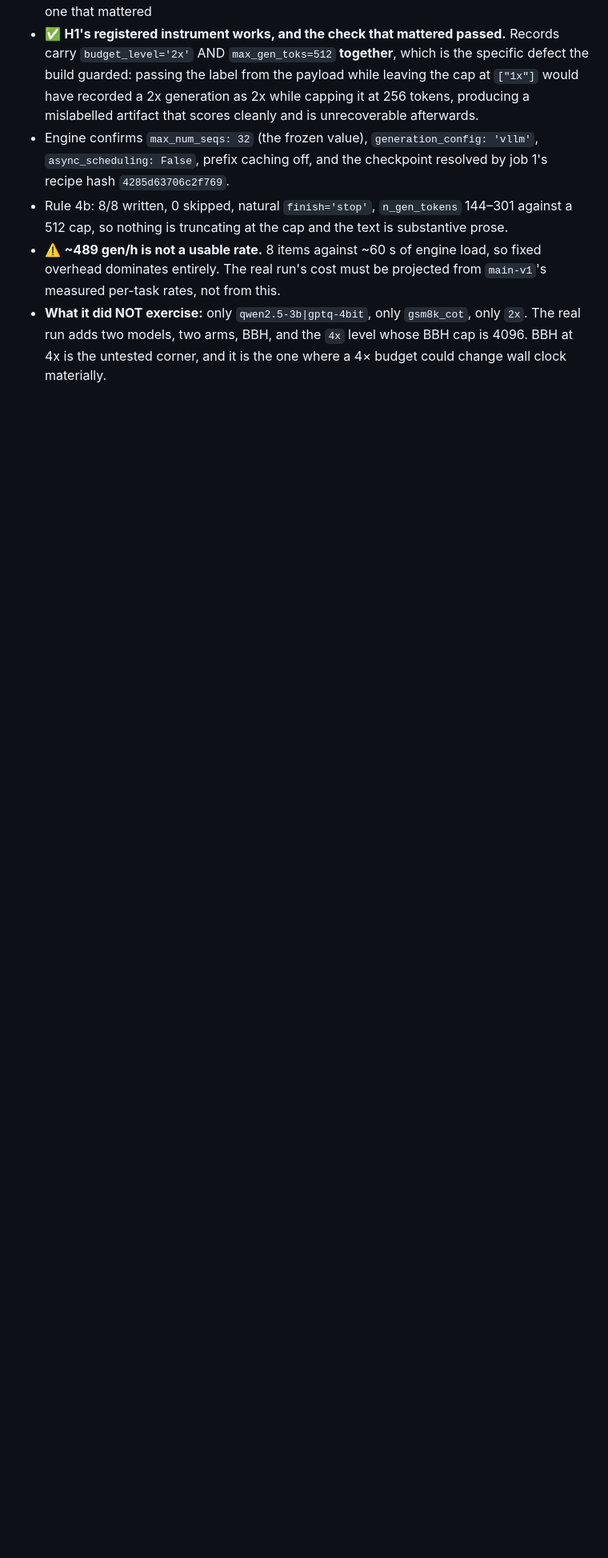
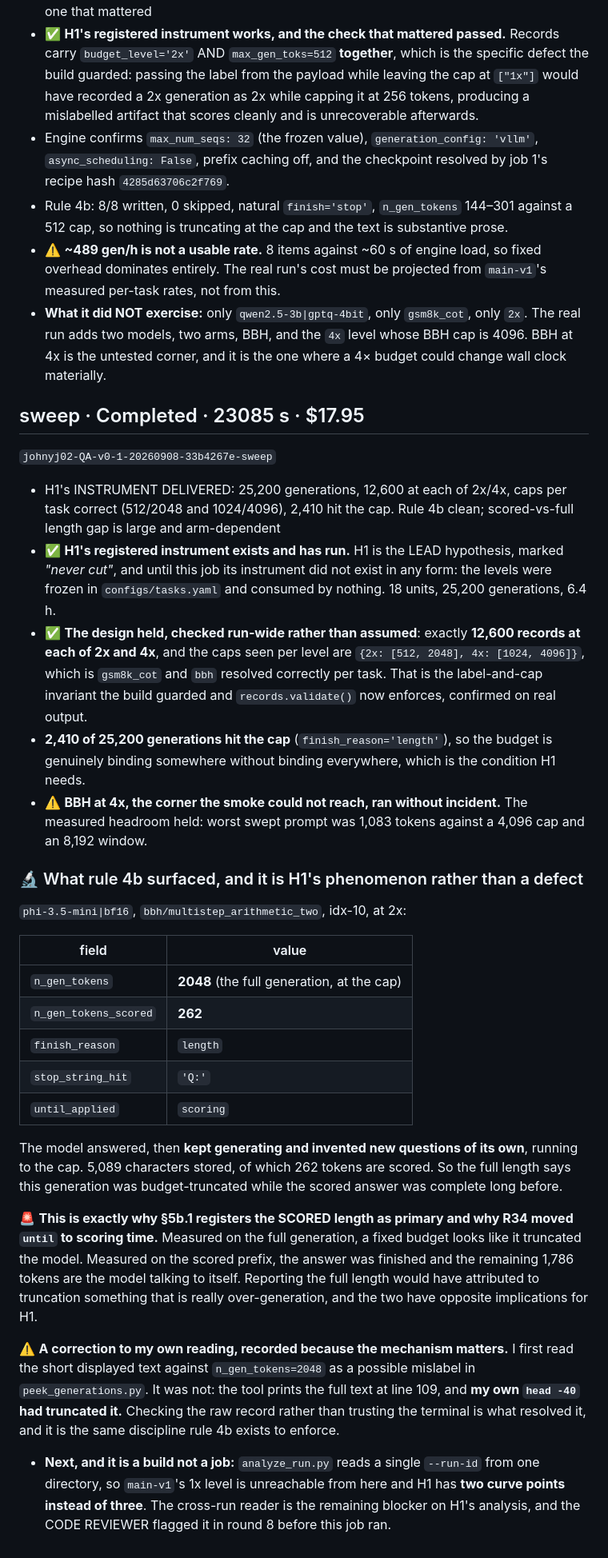
Before and after one commit to johnyj02/llm-quantization-bench, a Markdown page: notes/RUNLOG.md, the part around one of its changes. Shown at 80% size. Drawn GitHub-style; blank space fills up the shorter version.

Commit message:
H1's instrument delivered: 25,200 generations across 2x and 4x
The lead hypothesis, marked never cut, had no instrument until this job. 18 units, 6.4 h,
$17.95. Ledger now 47 jobs / 41.40 h / $115.93.

The design held, checked run-wide rather than assumed: exactly 12,600 records at each
level, and caps per level of {2x: [512, 2048], 4x: [1024, 4096]}, which is gsm8k_cot and
bbh resolved correctly per task. That is the label-and-cap invariant records.validate()
now enforces, confirmed on real output. 2,410 of 25,200 hit the cap, so the budget binds
somewhere without binding everywhere. BBH at 4x, the corner the smoke could not reach,
ran without incident.

🔬 Rule 4b surfaced H1's phenomenon directly. phi bf16 on bbh/multistep_arithmetic_two at
2x: n_gen_tokens 2048 at the cap, n_gen_tokens_scored 262, stop_string_hit 'Q:'. The
model answered and then invented new questions of its own, running to the cap. Measured
on the full generation a fixed budget looks like it truncated the model; measured on the
scored prefix the answer was finished and the remaining 1,786 tokens are the model
talking to itself. Those have opposite implications for H1, which is exactly why SS5b.1
registers the scored length as primary and why R34 moved until to scoring time.

⚠️ Corrected my own reading in the log: I first suspected peek_generations.py of
mislabelling the display, and it was my own head -40 that truncated it. The tool prints
the full text. Checking the raw record rather than the terminal is what resolved it.

Remaining blocker on H1's ANALYSIS, not its data: analyze_run.py reads one --run-id from
one directory, so main-v1's 1x level is unreachable and H1 has two curve points instead
of three. The cross-run reader is next.

```diff
--- a/notes/RUNLOG.md
+++ b/notes/RUNLOG.md
@@ -1700,3 +1702,53 @@ it makes every claim harder and cannot be a specification search in our favour.*
   real run adds two models, two arms, BBH, and the `4x` level whose BBH cap is 4096. BBH at 4x
   is the untested corner, and it is the one where a 4× budget could change wall clock
   materially.
+
+## sweep · Completed · 23085 s · $17.95
+
+`johnyj02-QA-v0-1-20260908-33b4267e-sweep`
+
+- H1's INSTRUMENT DELIVERED: 25,200 generations, 12,600 at each of 2x/4x, caps per task correct (512/2048 and 1024/4096), 2,410 hit the cap. Rule 4b clean; scored-vs-full length gap is large and arm-dependent
+- ✅ **H1's registered instrument exists and has run.** H1 is the LEAD hypothesis, marked
+  *"never cut"*, and until this job its instrument did not exist in any form: the levels were
+  frozen in `configs/tasks.yaml` and consumed by nothing. 18 units, 25,200 generations, 6.4 h.
+- ✅ **The design held, checked run-wide rather than assumed**: exactly **12,600 records at each
+  of 2x and 4x**, and the caps seen per level are `{2x: [512, 2048], 4x: [1024, 4096]}`, which
+  is `gsm8k_cot` and `bbh` resolved correctly per task. That is the label-and-cap invariant the
+  build guarded and `records.validate()` now enforces, confirmed on real output.
+- **2,410 of 25,200 generations hit the cap** (`finish_reason='length'`), so the budget is
+  genuinely binding somewhere without binding everywhere, which is the condition H1 needs.
+- ⚠️ **BBH at 4x, the corner the smoke could not reach, ran without incident.** The measured
+  headroom held: worst swept prompt was 1,083 tokens against a 4,096 cap and an 8,192 window.
+
+### 🔬 What rule 4b surfaced, and it is H1's phenomenon rather than a defect
+
+`phi-3.5-mini|bf16`, `bbh/multistep_arithmetic_two`, idx-10, at 2x:
+
+| field | value |
+|---|---|
+| `n_gen_tokens` | **2048** (the full generation, at the cap) |
+| `n_gen_tokens_scored` | **262** |
+| `finish_reason` | `length` |
+| `stop_string_hit` | `'Q:'` |
+| `until_applied` | `scoring` |
+
+The model answered, then **kept generating and invented new questions of its own**, running to
+the cap. 5,089 characters stored, of which 262 tokens are scored. So the full length says this
+generation was budget-truncated while the scored answer was complete long before.
+
+🚨 **This is exactly why §5b.1 registers the SCORED length as primary and why R34 moved `until`
+to scoring time.** Measured on the full generation, a fixed budget looks like it truncated the
+model. Measured on the scored prefix, the answer was finished and the remaining 1,786 tokens are
+the model talking to itself. Reporting the full length would have attributed to truncation
+something that is really over-generation, and the two have opposite implications for H1.
+
+⚠️ **A correction to my own reading, recorded because the mechanism matters.** I first read the
+short displayed text against `n_gen_tokens=2048` as a possible mislabel in
+`peek_generations.py`. It was not: the tool prints the full text at line 109, and **my own
+`head -40` had truncated it.** Checking the raw record rather than trusting the terminal is what
+resolved it, and it is the same discipline rule 4b exists to enforce.
+
+- **Next, and it is a build not a job:** `analyze_run.py` reads a single `--run-id` from one
+  directory, so `main-v1`'s 1x level is unreachable from here and H1 has **two curve points
+  instead of three**. The cross-run reader is the remaining blocker on H1's analysis, and the
+  CODE REVIEWER flagged it in round 8 before this job ran.
```
Also changed, not shown: other parts of notes/RUNLOG.md (+3 -1 lines).
